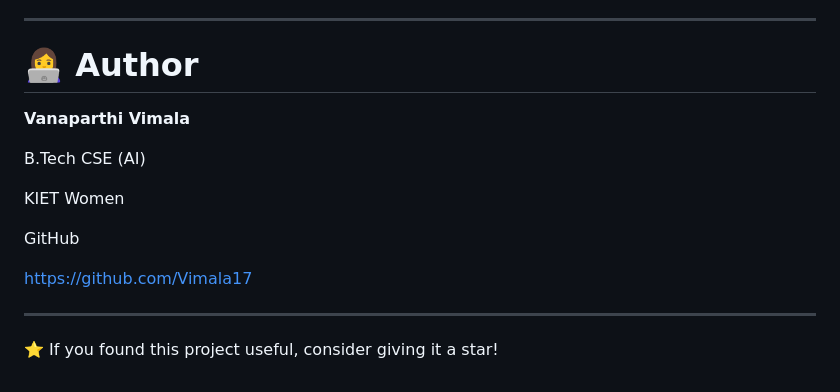
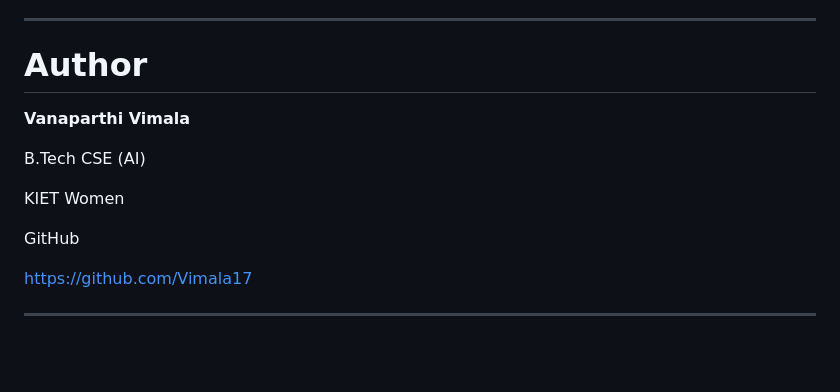
Before and after one commit to Vimala17/Campuspilot-Ai, a Markdown page: README.md, the part around one of its changes. Rendered like a GitHub page; blank space fills up the shorter version.

Commit message:
Refactor README formatting and headings
Removed unnecessary formatting from features list and updated section headings.

```diff
--- a/README.md
+++ b/README.md
@@ -240,7 +240,7 @@ The quality of responses depends on the knowledge base. If the required informat
 
 ---
 
-# 👩‍💻 Author
+# Author
 
 **Vanaparthi Vimala**
 
@@ -253,5 +253,3 @@ GitHub
 https://github.com/Vimala17
 
 ---
-
-⭐ If you found this project useful, consider giving it a star!
```
Also changed, not shown: other parts of README.md (+18 -18 lines).
